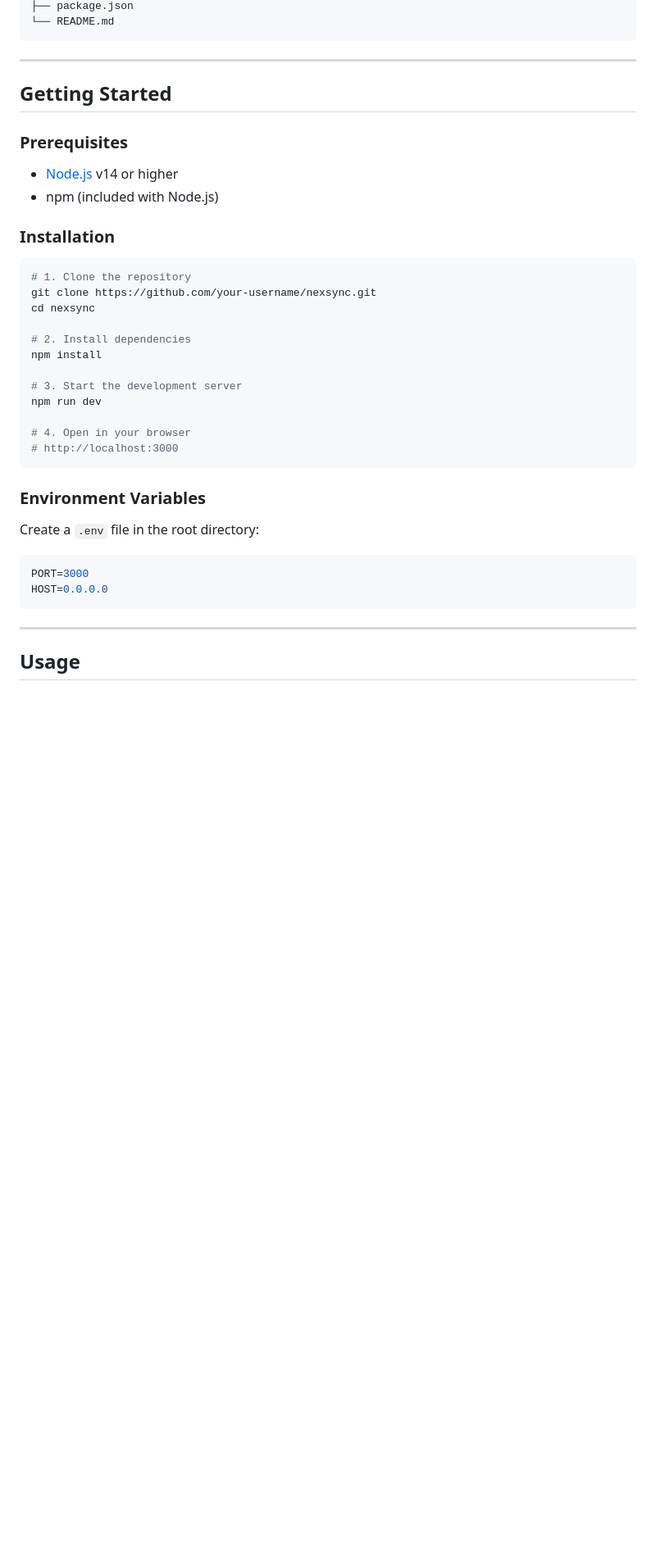
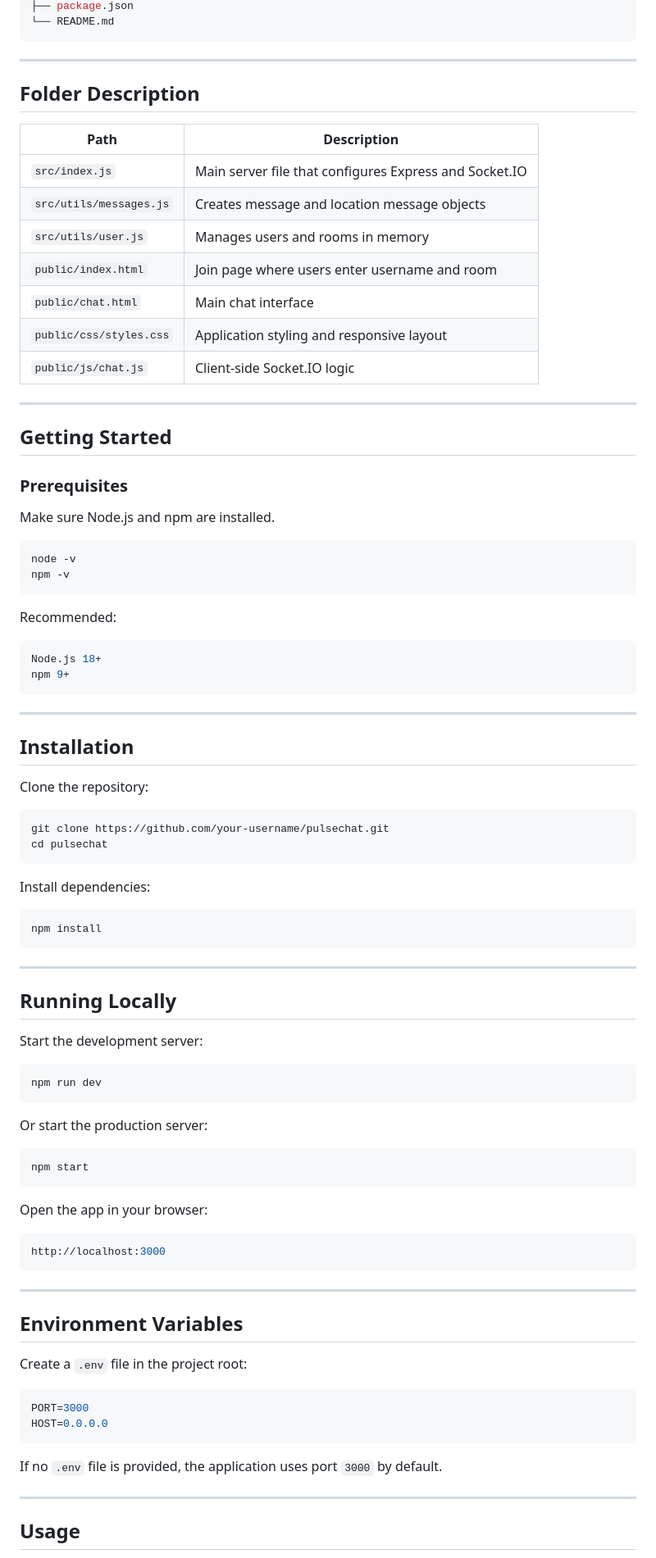
Before and after one commit to shubhrat12/PulseChat, a Markdown page: README.md, the part around one of its changes. Shown at 82% size. Drawn GitHub-style; blank space fills up the shorter version.

````diff
--- a/README.md
+++ b/README.md
@@ -63,6 +69,20 @@ nexsync/
 ├── package.json
 └── README.md
 ```
+
+---
+
+## Folder Description
+
+| Path | Description |
+|---|---|
+| `src/index.js` | Main server file that configures Express and Socket.IO |
+| `src/utils/messages.js` | Creates message and location message objects |
+| `src/utils/user.js` | Manages users and rooms in memory |
+| `public/index.html` | Join page where users enter username and room |
+| `public/chat.html` | Main chat interface |
+| `public/css/styles.css` | Application styling and responsive layout |
+| `public/js/chat.js` | Client-side Socket.IO logic |
 
 ---
 
@@ -70,35 +90,72 @@ nexsync/
 
 ### Prerequisites
 
-- [Node.js](https://nodejs.org/) v14 or higher
-- npm (included with Node.js)
-
-### Installation
+Make sure Node.js and npm are installed.
 
 ```bash
-# 1. Clone the repository
-git clone https://github.com/your-username/nexsync.git
-cd nexsync
-
-# 2. Install dependencies
-npm install
-
-# 3. Start the development server
-npm run dev
-
-# 4. Open in your browser
-# http://localhost:3000
+node -v
+npm -v
 ```
 
-### Environment Variables
+Recommended:
 
-Create a `.env` file in the root directory:
+```bash
+Node.js 18+
+npm 9+
+```
+
+---
+
+## Installation
+
+Clone the repository:
+
+```bash
+git clone https://github.com/your-username/pulsechat.git
+cd pulsechat
+```
+
+Install dependencies:
+
+```bash
+npm install
+```
+
+---
+
+## Running Locally
+
+Start the development server:
+
+```bash
+npm run dev
+```
+
+Or start the production server:
+
+```bash
+npm start
+```
+
+Open the app in your browser:
+
+```bash
+http://localhost:3000
+```
+
+---
+
+## Environment Variables
+
+Create a `.env` file in the project root:
 
 ```env
 PORT=3000
 HOST=0.0.0.0
 ```
 
+If no `.env` file is provided, the application uses port `3000` by default.
+
 ---
 
 ## Usage
````
Also changed, not shown: other parts of README.md (+184 -82 lines).
